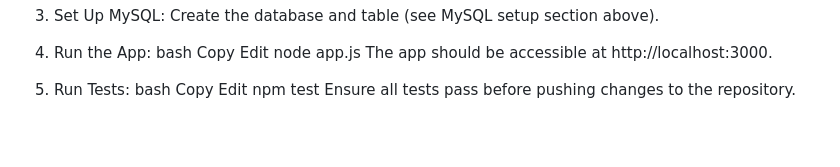
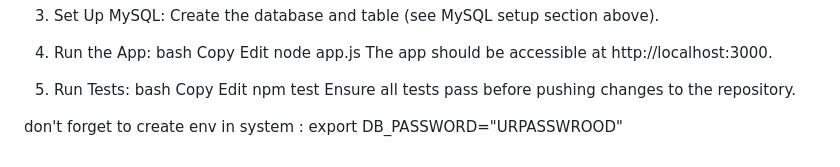
Before and after one commit to mrakbg/e2e, a Markdown page: README.md, the part around the change. GitHub-like rendering; blank space fills up the shorter version.

Commit message:
Securing password as environment system

```diff
--- a/README.md
+++ b/README.md
@@ -140,3 +140,5 @@ Copy
 Edit
 npm test
 Ensure all tests pass before pushing changes to the repository.
+
+don't forget to create env in system : export DB_PASSWORD="URPASSWROOD"
```
